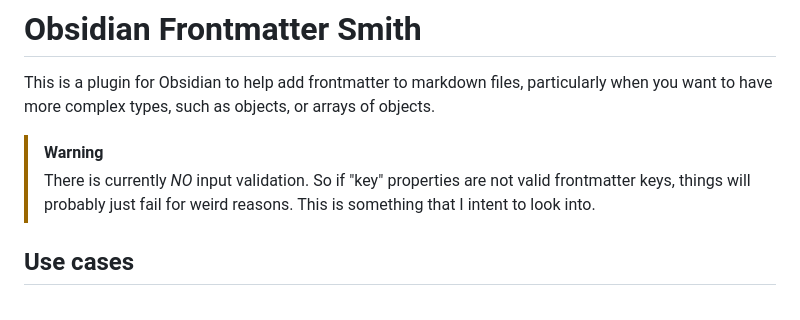
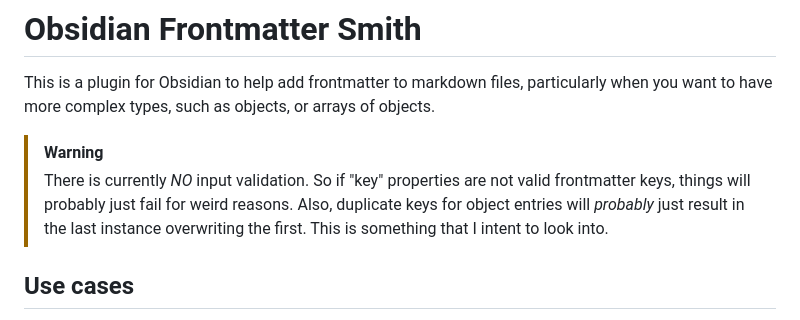
Before and after one commit to stroiman/obsidian-frontmatter-smith, a Markdown page: README.md, the part around the change. GitHub-like rendering.

Commit message:
Add note about missing input validation

```diff
--- a/README.md
+++ b/README.md
@@ -6,8 +6,9 @@ arrays of objects.
 
 > [!WARNING]
 > There is currently _NO_ input validation. So if "key" properties are not valid
-> frontmatter keys, things will probably just fail for weird reasons. This is
-> something that I intent to look into.
+> frontmatter keys, things will probably just fail for weird reasons. Also,
+> duplicate keys for object entries will _probably_ just result in the last
+> instance overwriting the first. This is something that I intent to look into.
 
 ## Use cases
 
```
